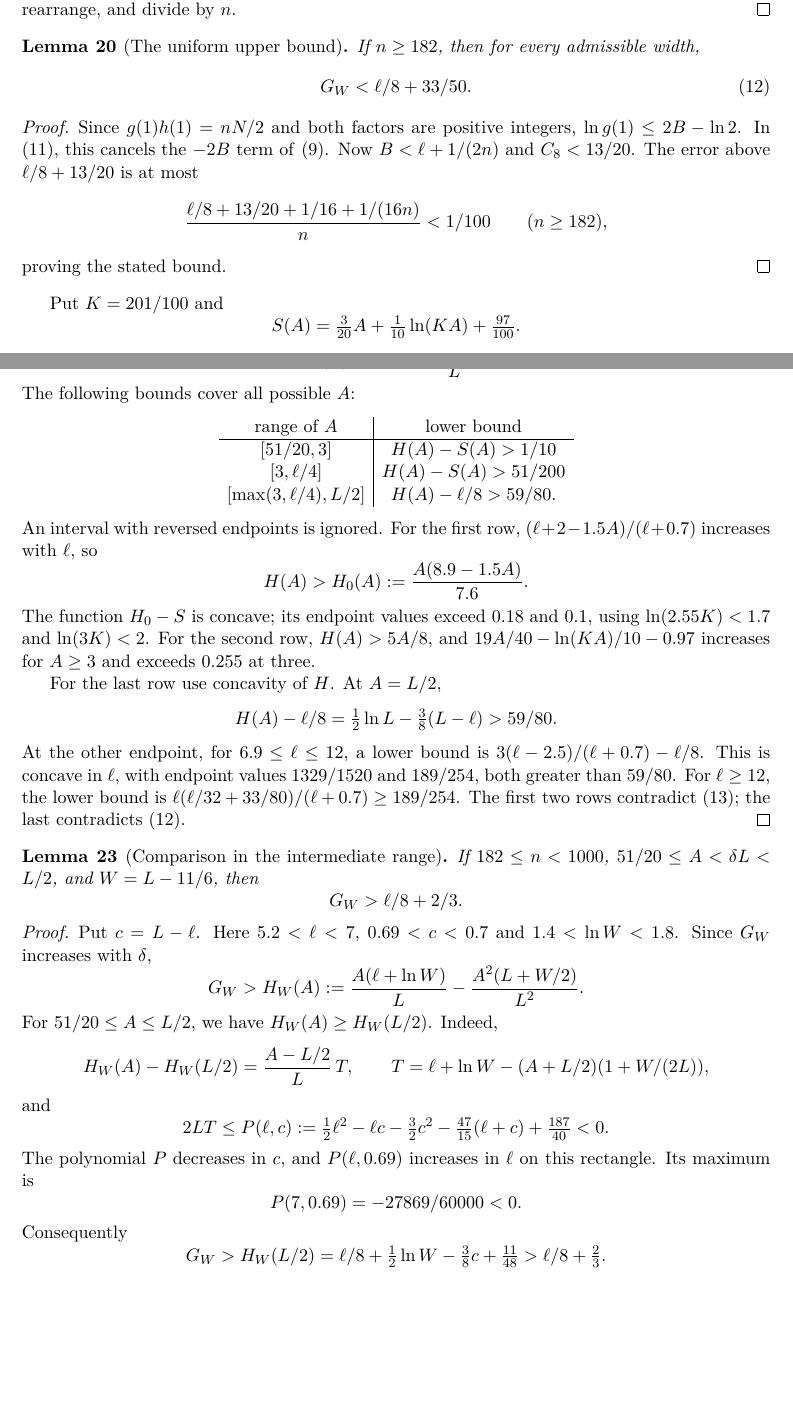
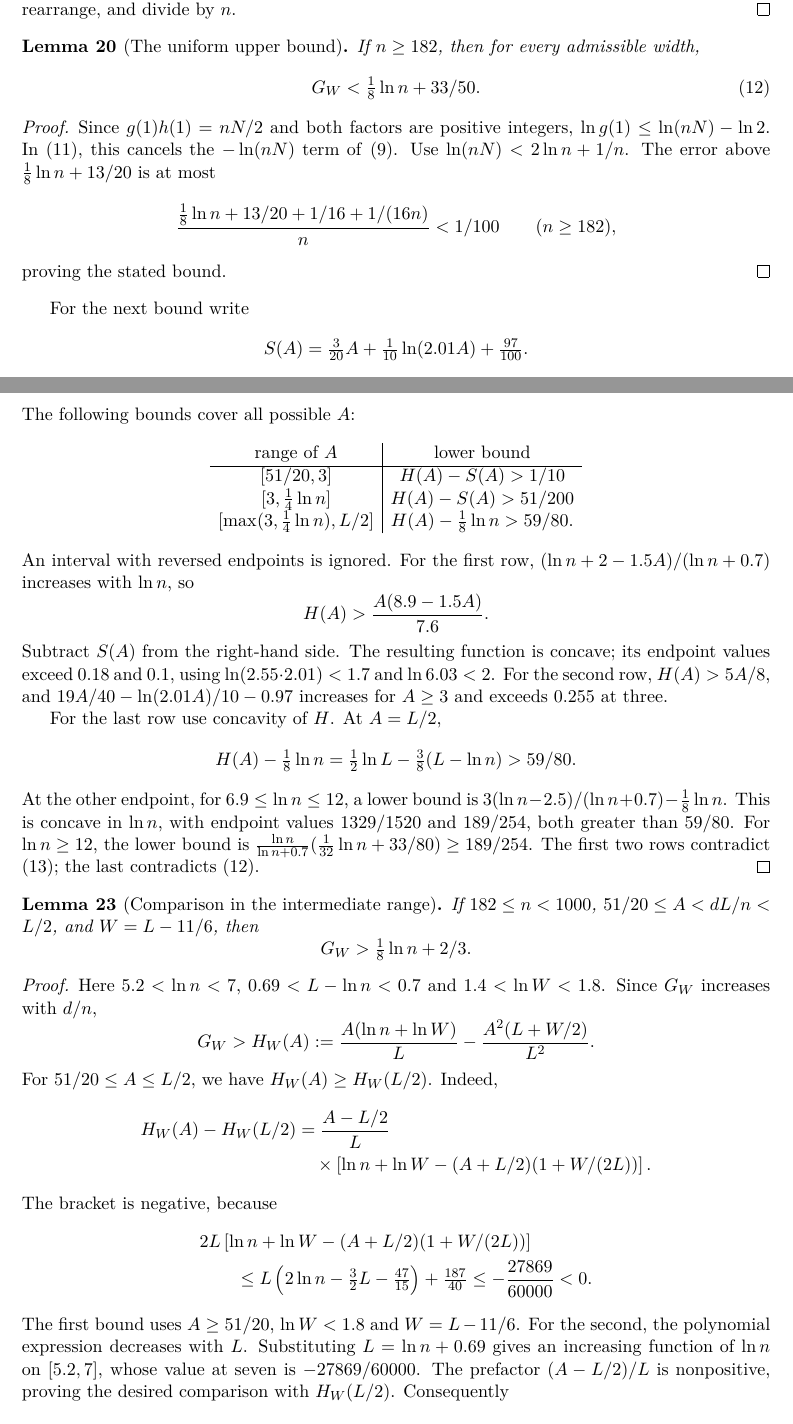
Before and after one commit to TheSil/mse_3218248, a LaTeX document (proof.tex): two parts of pages 7 and 8 of 10, joined at a grey line, cut so that both start at the same text, the shorter picture padded with empty space. Compiled offline with pdfLaTeX.

Commit message:
removing extra notation for better readability

```diff
--- a/proof.tex
+++ b/proof.tex
@@ -519,25 +526,25 @@ Insert \eqref{disc-upper}, rearrange, and divide by $n$.
 \begin{lemma}[The uniform upper bound]\label{upper-uniform}
 If $n\ge182$, then for every admissible width,
 \begin{equation}\label{upper1}
- G_W<\ell/8+33/50.
+ G_W<\tfrac18\ln n+33/50.
 \end{equation}
 \end{lemma}
 \begin{proof}
 Since $g(1)h(1)=nN/2$ and both factors are positive integers,
-$\ln g(1)\le2B-\ln2$.
-In \eqref{energyineq}, this cancels the $-2B$ term of
-\eqref{budget-eight}. Now $B<\ell+1/(2n)$ and $C_8<13/20$.
-The error above $\ell/8+13/20$ is at most
+$\ln g(1)\le\ln(nN)-\ln2$.
+In \eqref{energyineq}, this cancels the $-\ln(nN)$ term of
+\eqref{budget-eight}. Use $\ln(nN)<2\ln n+1/n$.
+The error above $\tfrac18\ln n+13/20$ is at most
 \[
- \frac{\ell/8+13/20+1/16+1/(16n)}n<1/100
+ \frac{\tfrac18\ln n+13/20+1/16+1/(16n)}n<1/100
  \qquad(n\ge182),
 \]
 proving the stated bound.
 \end{proof}
 
-Put $K=201/100$ and
+For the next bound write
 \[
- S(A)=\tfrac3{20}A+\tfrac1{10}\ln(KA)+\tfrac{97}{100}.
+ S(A)=\tfrac3{20}A+\tfrac1{10}\ln(2.01A)+\tfrac{97}{100}.
 \]
 
 \begin{lemma}[The upper bound from prime support]\label{upper-support}
@@ -575 +582,2 @@ The expression $G_L$ increases with $\delta$ on the stated interval, so
 \[
+ G_L>H(A):=\frac{A(\ln n+\ln L-3A/2)}L.
@@ -580,67 +587,73 @@ The following bounds cover all possible $A$:
 \begin{array}{c|c}
  \text{range of }A&\text{lower bound}\\ \hline
  {[51/20,3]}&H(A)-S(A)>1/10\\
- {[3,\ell/4]}&H(A)-S(A)>51/200\\
- {[\max(3,\ell/4),L/2]}&H(A)-\ell/8>59/80.
+ {[3,\tfrac14\ln n]}&H(A)-S(A)>51/200\\
+ {[\max(3,\tfrac14\ln n),L/2]}&H(A)-\tfrac18\ln n>59/80.
 \end{array}
 \]
 An interval with reversed endpoints is ignored.
-For the first row, $(\ell+2-1.5A)/(\ell+0.7)$ increases with $\ell$,
+For the first row, $(\ln n+2-1.5A)/(\ln n+0.7)$ increases with $\ln n$,
 so
 \[
- H(A)>H_0(A):=\frac{A(8.9-1.5A)}{7.6}.
+ H(A)>\frac{A(8.9-1.5A)}{7.6}.
 \]
-The function $H_0-S$ is concave; its endpoint values exceed $0.18$
-and $0.1$, using $\ln(2.55K)<1.7$ and $\ln(3K)<2$.
+Subtract $S(A)$ from the right-hand side. The resulting function is
+concave; its endpoint values exceed $0.18$ and $0.1$, using
+$\ln(2.55\cdot2.01)<1.7$ and $\ln6.03<2$.
 For the second row, $H(A)>5A/8$, and
-$19A/40-\ln(KA)/10-0.97$ increases for $A\ge3$ and exceeds $0.255$
+$19A/40-\ln(2.01A)/10-0.97$ increases for $A\ge3$ and exceeds $0.255$
 at three.
 
 For the last row use concavity of $H$. At $A=L/2$,
 \[
- H(A)-\ell/8=\tfrac12\ln L-\tfrac38(L-\ell)>59/80.
+ H(A)-\tfrac18\ln n=\tfrac12\ln L-\tfrac38(L-\ln n)>59/80.
 \]
-At the other endpoint, for $6.9\le\ell\le12$, a lower bound is
-$3(\ell-2.5)/(\ell+0.7)-\ell/8$.
-This is concave in $\ell$, with endpoint values $1329/1520$ and
+At the other endpoint, for $6.9\le\ln n\le12$, a lower bound is
+$3(\ln n-2.5)/(\ln n+0.7)-\tfrac18\ln n$.
+This is concave in $\ln n$, with endpoint values $1329/1520$ and
 $189/254$, both greater than $59/80$.
-For $\ell\ge12$, the lower bound is
-$\ell(\ell/32+33/80)/(\ell+0.7)\ge189/254$.
+For $\ln n\ge12$, the lower bound is
+$\frac{\ln n}{\ln n+0.7}(\tfrac1{32}\ln n+33/80)\ge189/254$.
 The first two rows contradict \eqref{upper2}; the last contradicts
 \eqref{upper1}.
 \end{proof}
 
 \begin{lemma}[Comparison in the intermediate range]\label{comparison-middle}
-If $182\le n<1000$, $51/20\le A<\delta L<L/2$, and $W=L-11/6$,
+If $182\le n<1000$, $51/20\le A<dL/n<L/2$, and $W=L-11/6$,
 then
 \[
- G_W>\ell/8+2/3.
+ G_W>\tfrac18\ln n+2/3.
 \]
 \end{lemma}
 \begin{proof}
-Put $c=L-\ell$. Here $5.2<\ell<7$, $0.69<c<0.7$ and
-$1.4<\ln W<1.8$. Since $G_W$ increases with $\delta$,
+Here $5.2<\ln n<7$, $0.69<L-\ln n<0.7$ and
+$1.4<\ln W<1.8$. Since $G_W$ increases with $d/n$,
 \[
- G_W>H_W(A):=\frac{A(\ell+\ln W)}L
+ G_W>H_W(A):=\frac{A(\ln n+\ln W)}L
              -\frac{A^2(L+W/2)}{L^2}.
 \]
 For $51/20\le A\le L/2$, we have $H_W(A)\ge H_W(L/2)$.
 Indeed,
 \[
- H_W(A)-H_W(L/2)=\frac{A-L/2}{L}\,T,\qquad
- T=\ell+\ln W-(A+L/2)(1+W/(2L)),
+\begin{aligned}
+ H_W(A)-H_W(L/2)&=\frac{A-L/2}{L}\\
+ &\quad\times\left[\ln n+\ln W-(A+L/2)(1+W/(2L))\right].
+\end{aligned}
 \]
-and
+The bracket is negative, because
 \[
- 2LT\le P(\ell,c):=\tfrac12\ell^2-\ell c-\tfrac32c^2
-             -\tfrac{47}{15}(\ell+c)+\tfrac{187}{40}<0.
+\begin{aligned}
+ &2L\left[\ln n+\ln W-(A+L/2)(1+W/(2L))\right]\\
+ &\qquad\le L\left(2\ln n-\tfrac32L-\tfrac{47}{15}\right)
+                  +\tfrac{187}{40}
+ \le-\frac{27869}{60000}<0.
+\end{aligned}
 \]
-The polynomial $P$ decreases in $c$, and $P(\ell,0.69)$ increases
-in $\ell$ on this rectangle. Its maximum is
-\[
- P(7,0.69)=-27869/60000<0.
-\]
+The first bound uses $A\ge51/20$, $\ln W<1.8$ and $W=L-11/6$.
+For the second, the polynomial expression decreases with $L$.
+Substituting $L=\ln n+0.69$ gives an increasing function of $\ln n$
+on $[5.2,7]$, whose value at seven is $-27869/60000$.
+The prefactor $(A-L/2)/L$ is nonpositive, proving the desired
+comparison with $H_W(L/2)$.
 Consequently
 \[
- G_W>H_W(L/2)=\ell/8+\tfrac12\ln W-\tfrac38c+\tfrac{11}{48}
- >\ell/8+\tfrac23.
```
Also changed, not shown: proof.pdf, proof.tex (141 more changed lines).
